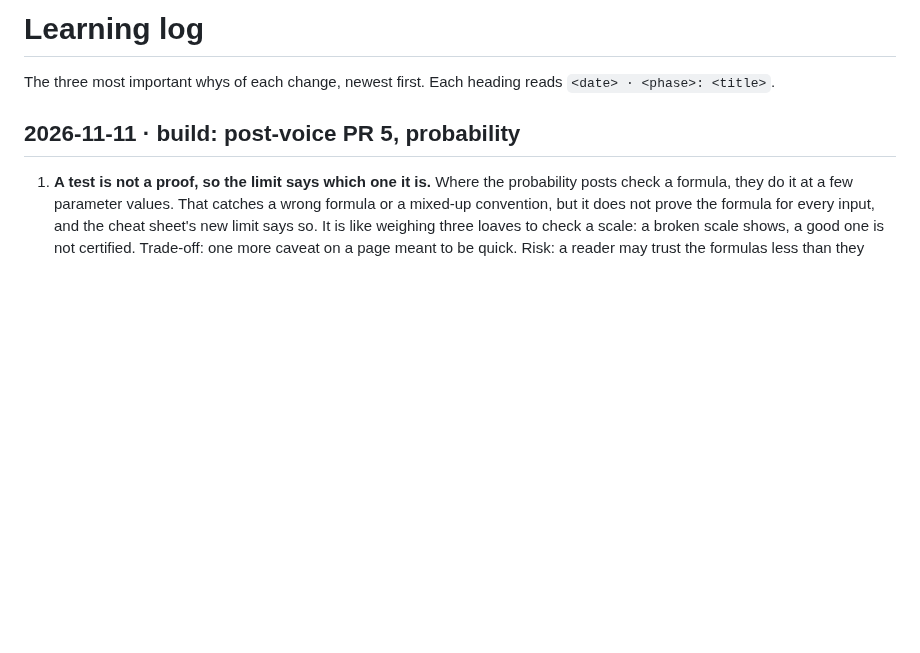
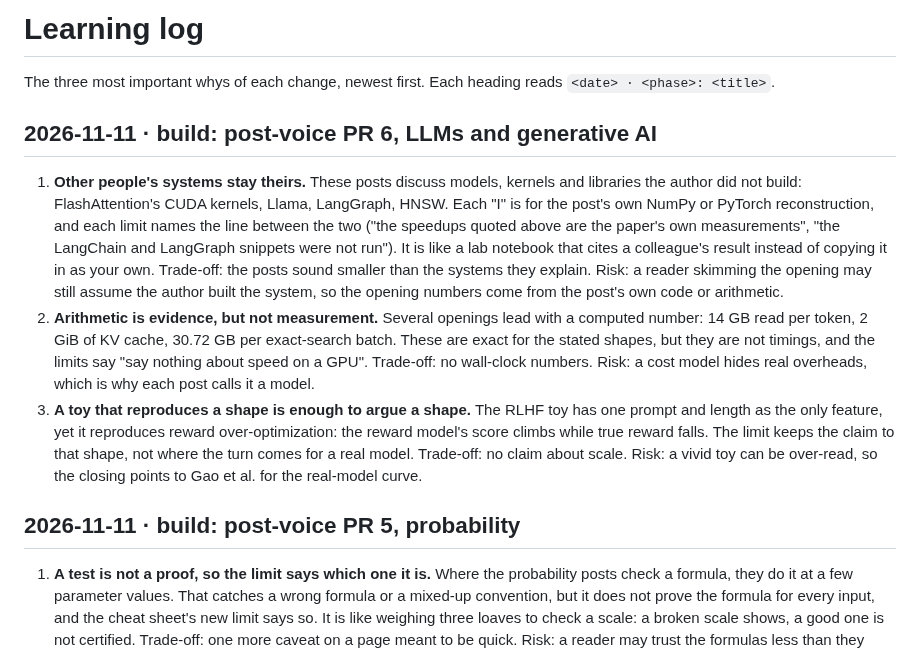
Before and after one commit to r03922123/r03922123.github.io, a Markdown page: docs/learning-log.md, the part around the change. Rendered like a GitHub page; blank space fills up the shorter version.

Commit message:
docs: three whys of post-voice PR 6; current state
Co-Authored-By: Claude Opus 5.5 <noreply@anthropic.com>

```diff
--- a/docs/learning-log.md
+++ b/docs/learning-log.md
@@ -1,6 +1,24 @@
 # Learning log
 
 The three most important whys of each change, newest first. Each heading reads `<date> · <phase>: <title>`.
+
+## 2026-11-11 · build: post-voice PR 6, LLMs and generative AI
+
+1. **Other people's systems stay theirs.** These posts discuss models, kernels and libraries the author did not
+   build: FlashAttention's CUDA kernels, Llama, LangGraph, HNSW. Each "I" is for the post's own NumPy or PyTorch
+   reconstruction, and each limit names the line between the two ("the speedups quoted above are the paper's own
+   measurements", "the LangChain and LangGraph snippets were not run"). It is like a lab notebook that cites a
+   colleague's result instead of copying it in as your own. Trade-off: the posts sound smaller than the systems they
+   explain. Risk: a reader skimming the opening may still assume the author built the system, so the opening
+   numbers come from the post's own code or arithmetic.
+2. **Arithmetic is evidence, but not measurement.** Several openings lead with a computed number: 14 GB read per
+   token, 2 GiB of KV cache, 30.72 GB per exact-search batch. These are exact for the stated shapes, but they are not
+   timings, and the limits say "say nothing about speed on a GPU". Trade-off: no wall-clock numbers. Risk: a cost
+   model hides real overheads, which is why each post calls it a model.
+3. **A toy that reproduces a shape is enough to argue a shape.** The RLHF toy has one prompt and length as the only
+   feature, yet it reproduces reward over-optimization: the reward model's score climbs while true reward falls.
+   The limit keeps the claim to that shape, not where the turn comes for a real model. Trade-off: no claim about
+   scale. Risk: a vivid toy can be over-read, so the closing points to Gao et al. for the real-model curve.
 
 ## 2026-11-11 · build: post-voice PR 5, probability
 
```
Also changed, not shown: CLAUDE.md (+4 -4 lines).
